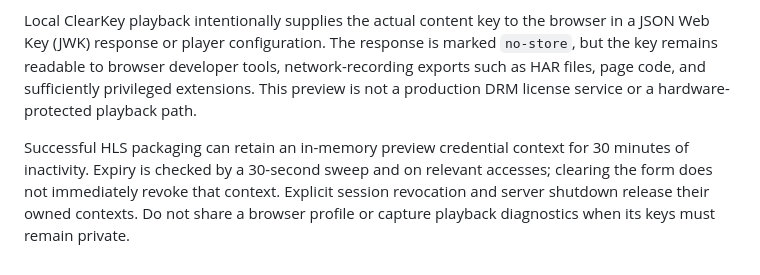
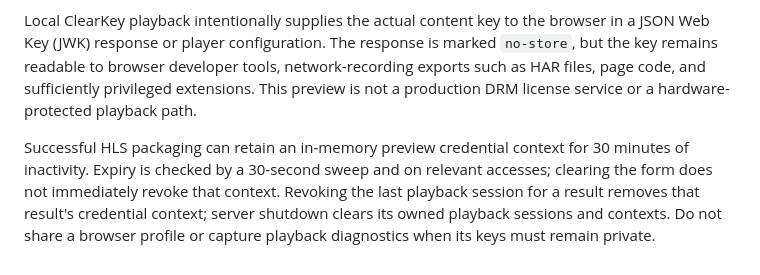
Before and after one commit to kazuhide/drmr, a Markdown page: docs/security.md, the part around the change. Rendered like a GitHub page.

Commit message:
Clarify credential retention across playback sessions

```diff
--- a/docs/security.md
+++ b/docs/security.md
@@ -52,4 +52,4 @@ Key fields are visually masked by default and can be explicitly revealed. The ap
 
 Local ClearKey playback intentionally supplies the actual content key to the browser in a JSON Web Key (JWK) response or player configuration. The response is marked `no-store`, but the key remains readable to browser developer tools, network-recording exports such as HAR files, page code, and sufficiently privileged extensions. This preview is not a production DRM license service or a hardware-protected playback path.
 
-Successful HLS packaging can retain an in-memory preview credential context for 30 minutes of inactivity. Expiry is checked by a 30-second sweep and on relevant accesses; clearing the form does not immediately revoke that context. Explicit session revocation and server shutdown release their owned contexts. Do not share a browser profile or capture playback diagnostics when its keys must remain private.
+Successful HLS packaging can retain an in-memory preview credential context for 30 minutes of inactivity. Expiry is checked by a 30-second sweep and on relevant accesses; clearing the form does not immediately revoke that context. Revoking the last playback session for a result removes that result's credential context; server shutdown clears its owned playback sessions and contexts. Do not share a browser profile or capture playback diagnostics when its keys must remain private.
```
